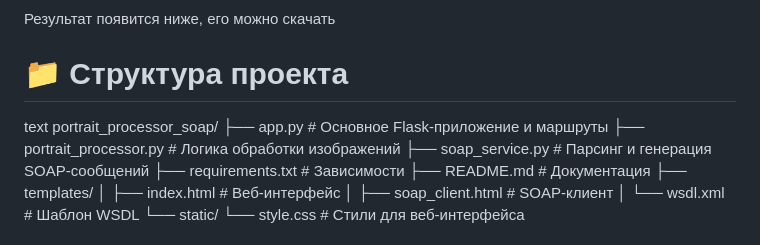
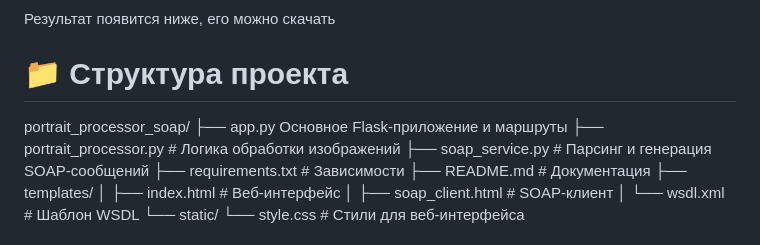
Before and after one commit to senyasor-cell/portrait-processor, a Markdown page: README.md, the part around the change. Rendered like a GitHub page.

```diff
--- a/README.md
+++ b/README.md
@@ -193,9 +193,9 @@ SOAP клиент
 Результат появится ниже, его можно скачать
 
 # 📁 Структура проекта
-text
+
 portrait_processor_soap/
-├── app.py                  # Основное Flask-приложение и маршруты
+├── app.py                   Основное Flask-приложение и маршруты
 ├── portrait_processor.py   # Логика обработки изображений
 ├── soap_service.py         # Парсинг и генерация SOAP-сообщений
 ├── requirements.txt        # Зависимости
```
